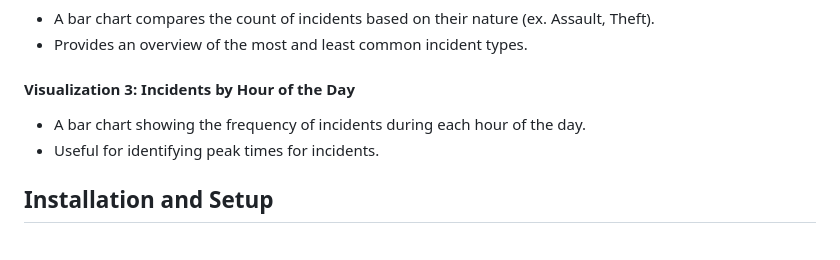
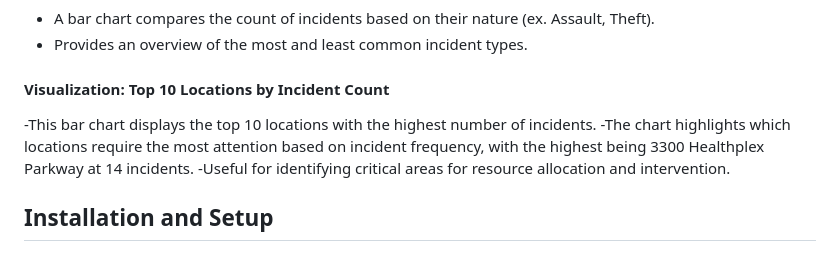
Before and after one commit to SakshiPandey97/cis6930fa24-project3, a Markdown page: README.md, the part around the change. Rendered like a GitHub page.

```diff
--- a/README.md
+++ b/README.md
@@ -30,10 +30,10 @@ This project includes three distinct visualizations:
 - A bar chart compares the count of incidents based on their nature (ex. Assault, Theft).
 - Provides an overview of the most and least common incident types.
 
-#### **Visualization 3: Incidents by Hour of the Day**
-- A bar chart showing the frequency of incidents during each hour of the day.
-- Useful for identifying peak times for incidents.
-
+#### **Visualization: Top 10 Locations by Incident Count**
+-This bar chart displays the top 10 locations with the highest number of incidents.
+-The chart highlights which locations require the most attention based on incident frequency, with the highest being 3300 Healthplex Parkway at 14 incidents.
+-Useful for identifying critical areas for resource allocation and intervention.
 
 ## **Installation and Setup**
 
```
